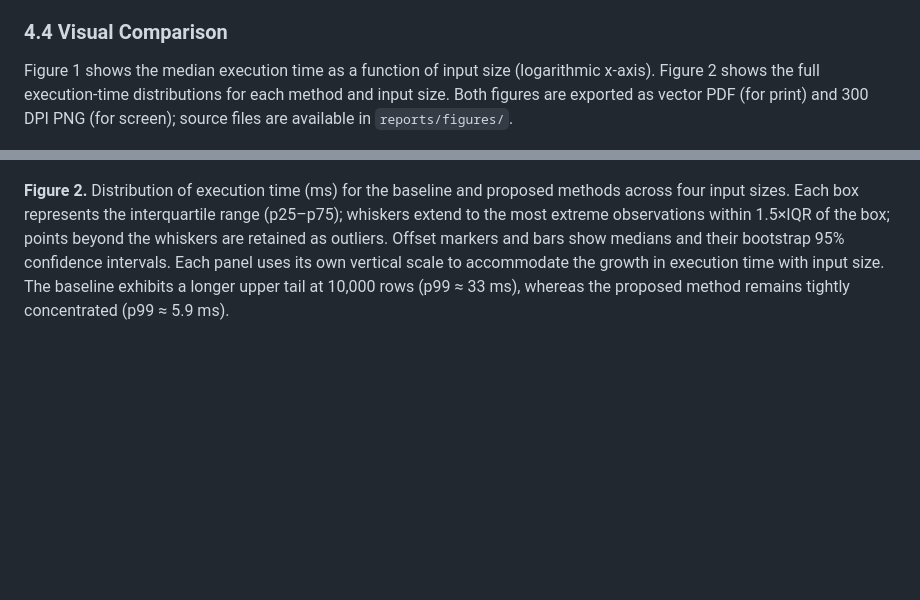
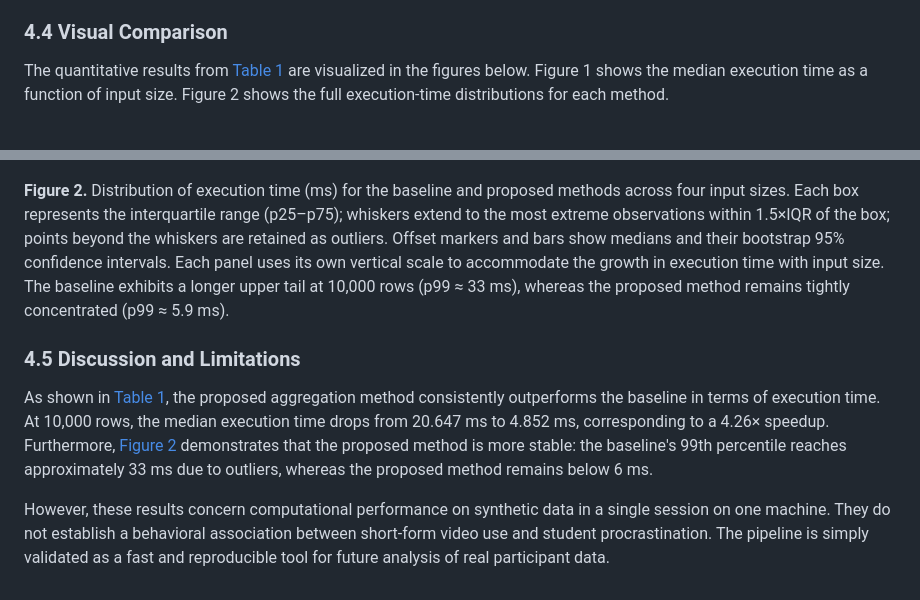
Before and after one commit to nuraiaben-dev/shortform-video-procrastination-study, a Markdown page: reports/paper_section_4.md, 2 parts joined by grey strips. Rendered like a GitHub page; blank space fills up the shorter version.

Commit message:
Revise visual comparison section in paper
Updated figures and descriptions for execution time analysis. Improved clarity and conciseness in visual comparison section.

```diff
--- a/reports/paper_section_4.md
+++ b/reports/paper_section_4.md
@@ -69,9 +69,5 @@ Table 1 summarizes the symbols used in the formal definitions above.
 
 ### 4.4 Visual Comparison
 
-Figure 1 shows the median execution time as a function of input size
-(logarithmic x-axis). Figure 2 shows the full execution-time
-distributions for each method and input size. Both figures are exported
-as vector PDF (for print) and 300 DPI PNG (for screen); source files are
-available in `reports/figures/`.
+The quantitative results from [Table 1](#table1) are visualized in the figures below. Figure 1 shows the median execution time as a function of input size. Figure 2 shows the full execution-time distributions for each method.
 
@@ -89,11 +80,9 @@ variation across machines or sessions.
 ![Figure 2](figures/fig2_distribution_boxplot.png)
 
-**Figure 2.** Distribution of execution time (ms) for the baseline and
-proposed methods across four input sizes. Each box represents the
-interquartile range (p25–p75); whiskers extend to the most extreme
-observations within 1.5×IQR of the box; points beyond the whiskers are
-retained as outliers. Offset markers and bars show medians and their
-bootstrap 95% confidence intervals. Each panel uses its own vertical
-scale to accommodate the growth in execution time with input size. The
-baseline exhibits a longer upper tail at 10,000 rows (p99 ≈ 33 ms),
-whereas the proposed method remains tightly concentrated (p99 ≈ 5.9 ms).
+**Figure 2.** Distribution of execution time (ms) for the baseline and proposed methods across four input sizes. Each box represents the interquartile range (p25–p75); whiskers extend to the most extreme observations within 1.5×IQR of the box; points beyond the whiskers are retained as outliers. Offset markers and bars show medians and their bootstrap 95% confidence intervals. Each panel uses its own vertical scale to accommodate the growth in execution time with input size. The baseline exhibits a longer upper tail at 10,000 rows (p99 ≈ 33 ms), whereas the proposed method remains tightly concentrated (p99 ≈ 5.9 ms).
+
+### 4.5 Discussion and Limitations
+
+As shown in [Table 1](#table1), the proposed aggregation method consistently outperforms the baseline in terms of execution time. At 10,000 rows, the median execution time drops from 20.647 ms to 4.852 ms, corresponding to a 4.26× speedup. Furthermore, [Figure 2](#figure2) demonstrates that the proposed method is more stable: the baseline's 99th percentile reaches approximately 33 ms due to outliers, whereas the proposed method remains below 6 ms.
+
+However, these results concern computational performance on synthetic data in a single session on one machine. They do not establish a behavioral association between short-form video use and student procrastination. The pipeline is simply validated as a fast and reproducible tool for future analysis of real participant data.
```
Also changed, not shown: other parts of reports/paper_section_4.md (+3 -8 lines).
